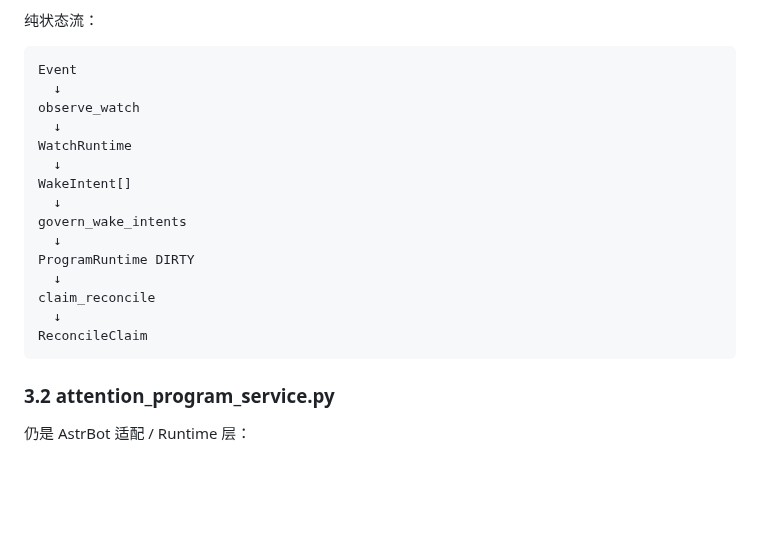
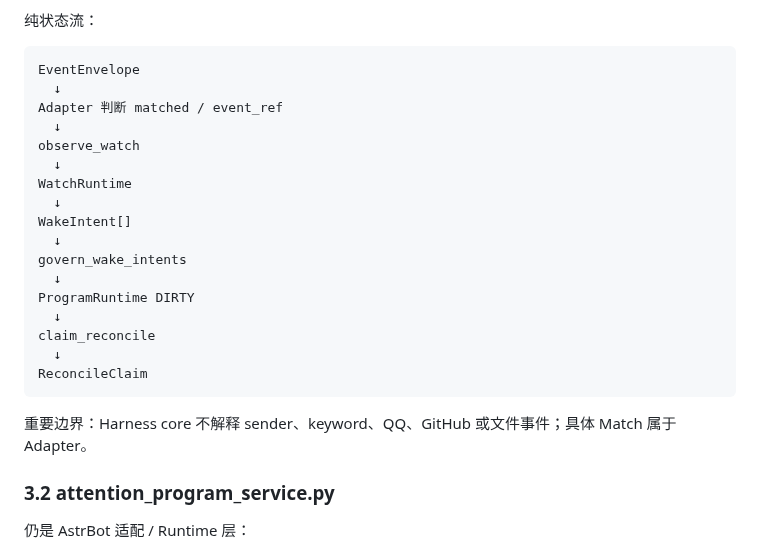
Before and after one commit to zjj1280637679-ship-it/astrbot_plugin_sender_activation, a Markdown page: docs/self_discipline_harness.md, the part around the change. GitHub-like rendering; blank space fills up the shorter version.

Commit message:
docs: keep source matching at harness adapter boundary

```diff
--- a/docs/self_discipline_harness.md
+++ b/docs/self_discipline_harness.md
@@ -78,7 +78,9 @@ AstrBot 继续负责消息、历史、工具、Provider、Cron 与真正的 Agen
 
 纯状态流：
 
-    Event
+    EventEnvelope
+      ↓
+    Adapter 判断 matched / event_ref
       ↓
     observe_watch
       ↓
@@ -93,6 +95,8 @@ AstrBot 继续负责消息、历史、工具、Provider、Cron 与真正的 Agen
     claim_reconcile
       ↓
     ReconcileClaim
+
+重要边界：Harness core 不解释 sender、keyword、QQ、GitHub 或文件事件；具体 Match 属于 Adapter。
 
 ### 3.2 attention_program_service.py
 
```
